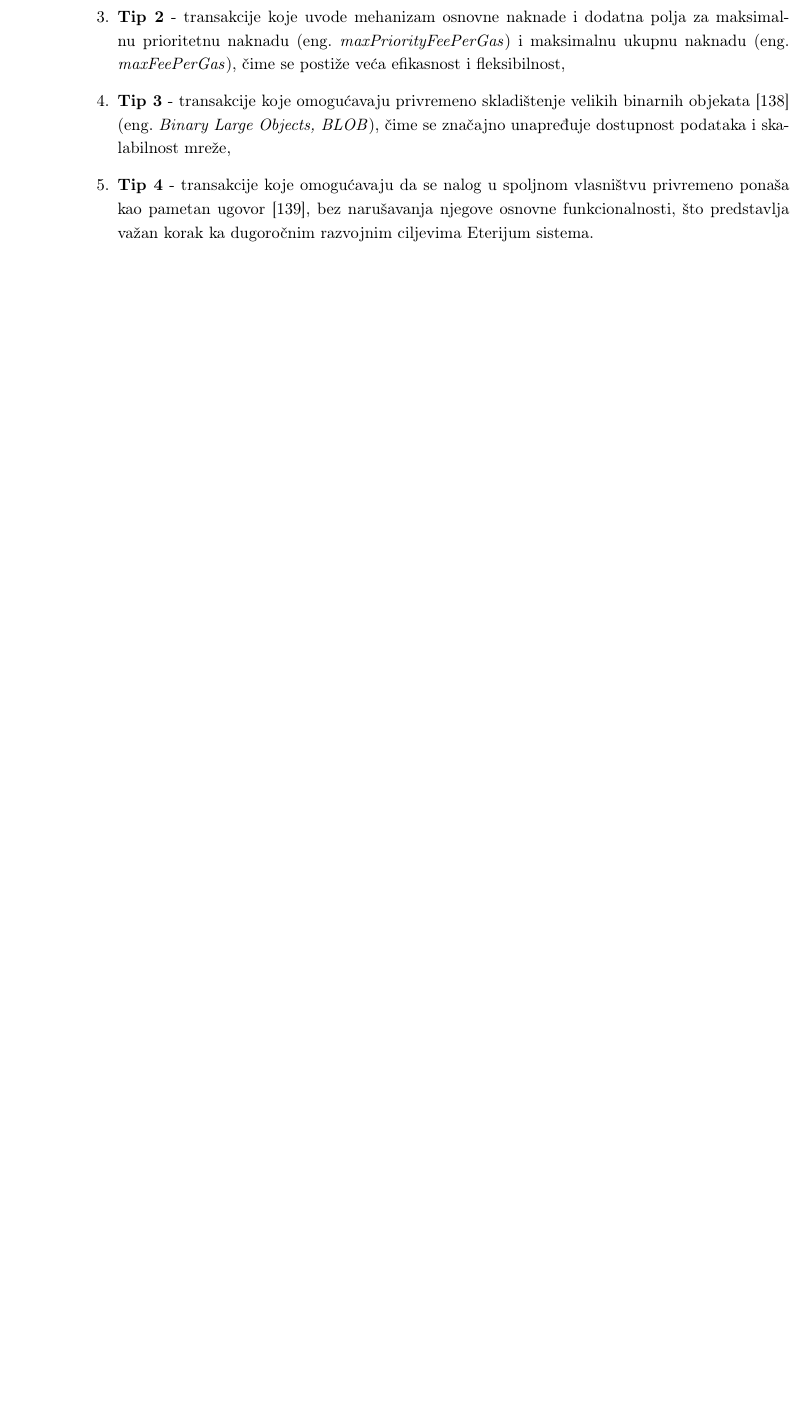
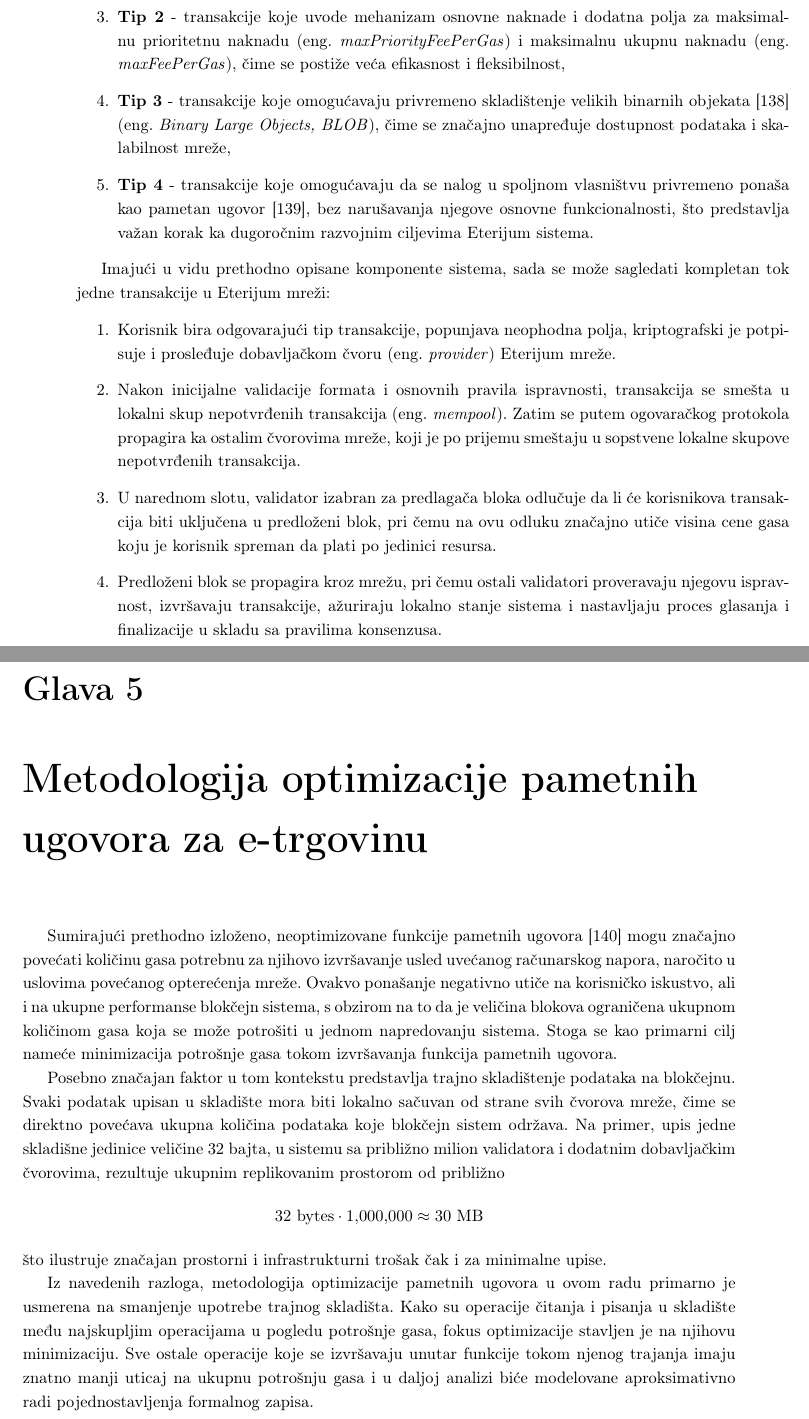
Before and after one commit to kaseen/disertacija, a LaTeX book (main.tex, which reads chapters/chapter4/chapter4.tex, chapters/chapter5/chapter5.tex): part of page 70 of 79 before the commit and two parts of pages 70 and 71 of 81 after it, the two joined at a grey line, cut so that both start at the same text, the shorter picture padded with empty space. Compiled offline with pdfLaTeX.

Commit message:
(213h) Poceo metodologiju

```diff
--- a/chapters/chapter4/chapter4.tex
+++ b/chapters/chapter4/chapter4.tex
@@ -295,3 +295,11 @@ U zavisnosti od vrednosti tipa, transakcije se klasifikuju na sledeći način:
 \item \textbf{Tip 3} - transakcije koje omogućavaju privremeno skladištenje velikih binarnih objekata \cite{TXTYPE3eip4844} \eng{Binary Large Objects, BLOB}, čime se značajno unapređuje dostupnost podataka i skalabilnost mreže,
 \item \textbf{Tip 4} - transakcije koje omogućavaju da se nalog u spoljnom vlasništvu privremeno ponaša kao pametan ugovor \cite{TXTYPE4eip7702}, bez narušavanja njegove osnovne funkcionalnosti, što predstavlja važan korak ka dugoročnim razvojnim ciljevima Eterijum sistema.
 \end{enumerate}
+
+Imajući u vidu prethodno opisane komponente sistema, sada se može sagledati kompletan tok jedne transakcije u Eterijum mreži:
+\begin{enumerate}
+\item Korisnik bira odgovarajući tip transakcije, popunjava neophodna polja, kriptografski je potpisuje i prosleđuje dobavljačkom čvoru \eng{provider} Eterijum mreže.
+\item Nakon inicijalne validacije formata i osnovnih pravila ispravnosti, transakcija se smešta u lokalni skup nepotvrđenih transakcija \eng{mempool}. Zatim se putem ogovaračkog protokola propagira ka ostalim čvorovima mreže, koji je po prijemu smeštaju u sopstvene lokalne skupove nepotvrđenih transakcija.
+\item U narednom slotu, validator izabran za predlagača bloka odlučuje da li će korisnikova transakcija biti uključena u predloženi blok, pri čemu na ovu odluku značajno utiče visina cene gasa koju je korisnik spreman da plati po jedinici resursa.
+\item Predloženi blok se propagira kroz mrežu, pri čemu ostali validatori proveravaju njegovu ispravnost, izvršavaju transakcije, ažuriraju lokalno stanje sistema i nastavljaju proces glasanja i finalizacije u skladu sa pravilima konsenzusa.
+\end{enumerate}
--- /dev/null
+++ b/chapters/chapter5/chapter5.tex
@@ -0,0 +1,8 @@
+\chapter{Metodologija optimizacije pametnih ugovora za e-trgovinu}
+Sumirajući prethodno izloženo, neoptimizovane funkcije pametnih ugovora \cite{chen2017under} mogu značajno povećati količinu gasa potrebnu za njihovo izvršavanje usled uvećanog računarskog napora, naročito u uslovima povećanog opterećenja mreže. Ovakvo ponašanje negativno utiče na korisničko iskustvo, ali i na ukupne performanse blokčejn sistema, s obzirom na to da je veličina blokova ograničena ukupnom količinom gasa koja se može potrošiti u jednom napredovanju sistema. Stoga se kao primarni cilj nameće minimizacija potrošnje gasa tokom izvršavanja funkcija pametnih ugovora.
+
+Posebno značajan faktor u tom kontekstu predstavlja trajno skladištenje podataka na blokčejnu. Svaki podatak upisan u skladište mora biti lokalno sačuvan od strane svih čvorova mreže, čime se direktno povećava ukupna količina podataka koje blokčejn sistem održava. Na primer, upis jedne skladišne jedinice veličine 32 bajta, u sistemu sa približno milion validatora i dodatnim dobavljačkim čvorovima, rezultuje ukupnim replikovanim prostorom od približno
+$$ 32 \text{ bytes} \cdot 1{,}000{,}000 \approx 30 \text{ MB} $$
+što ilustruje značajan prostorni i infrastrukturni trošak čak i za minimalne upise.
+
+Iz navedenih razloga, metodologija optimizacije pametnih ugovora u ovom radu primarno je usmerena na smanjenje upotrebe trajnog skladišta. Kako su operacije čitanja i pisanja u skladište među najskupljim operacijama u pogledu potrošnje gasa, fokus optimizacije stavljen je na njihovu minimizaciju. Sve ostale operacije koje se izvršavaju unutar funkcije tokom njenog trajanja imaju znatno manji uticaj na ukupnu potrošnju gasa i u daljoj analizi biće modelovane aproksimativno radi pojednostavljenja formalnog zapisa.
--- a/main.tex
+++ b/main.tex
@@ -35,6 +35,7 @@
     {./chapters/chapter2/}
     {./chapters/chapter3/}
     {./chapters/chapter4/}
+    {./chapters/chapter5/}
 }
 
 \setcounter{secnumdepth}{4}
```
Also changed, not shown: references.bib (+9 -0 lines), README.md, main.pdf, main.tex (1 more changed lines).
